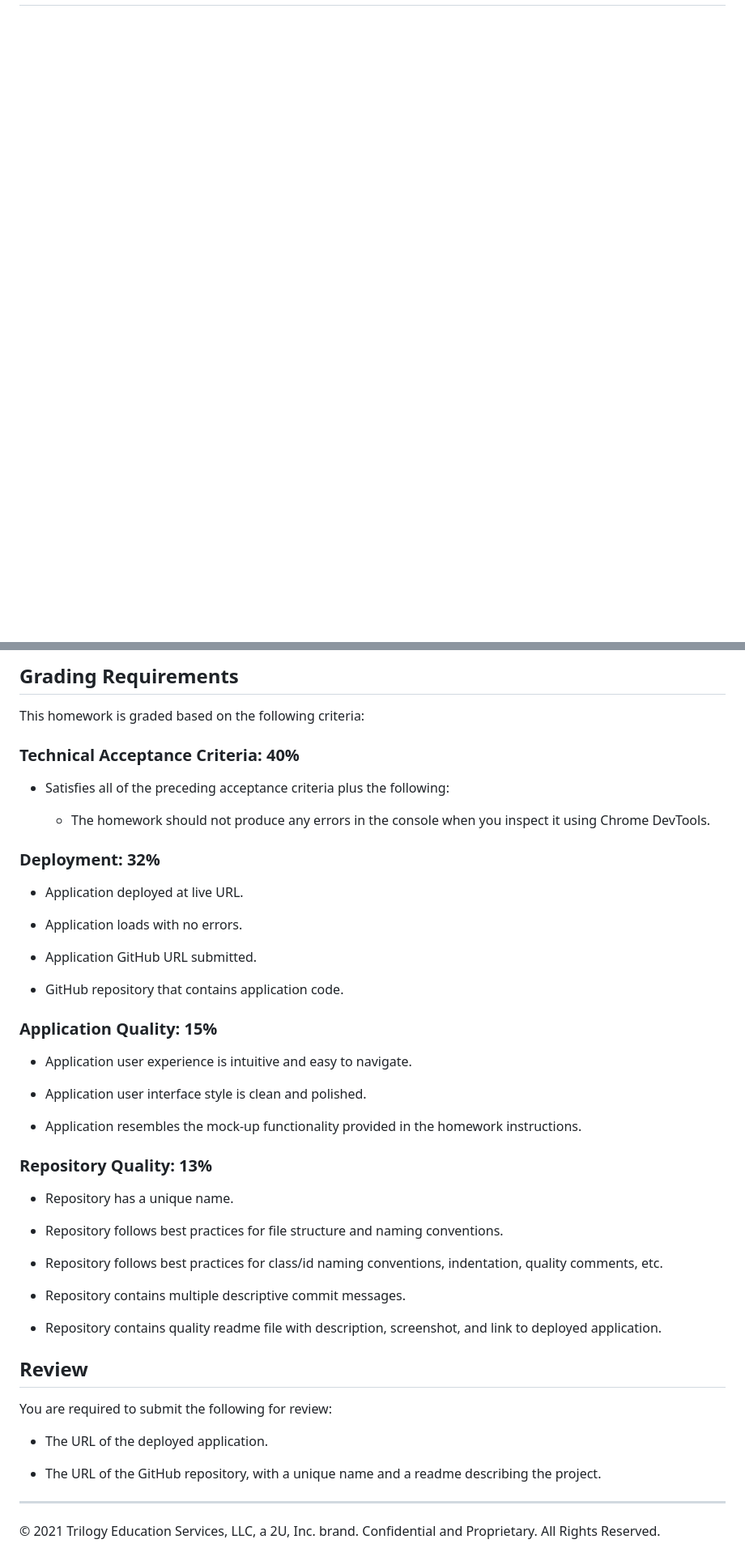
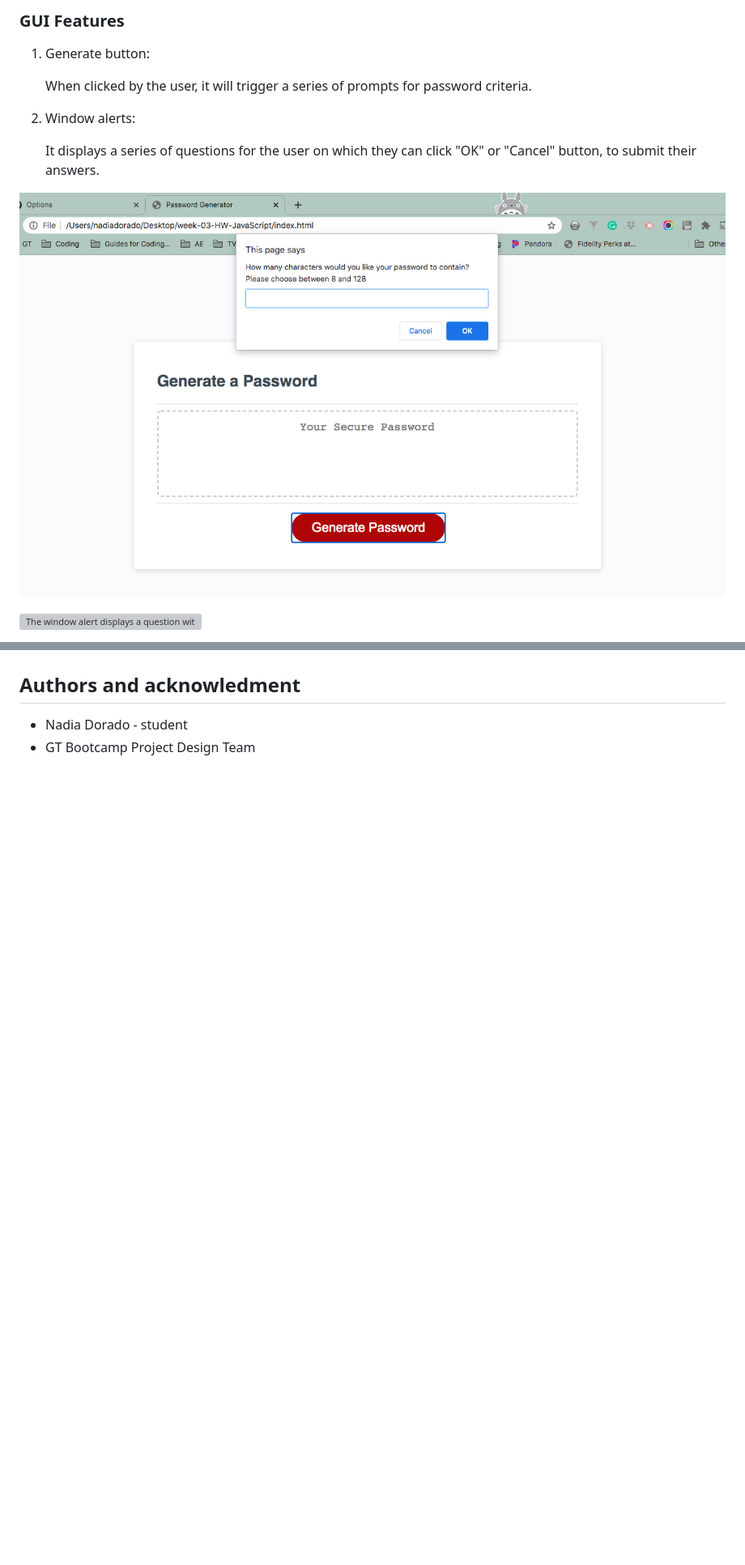
Before and after one commit to ndorado3/week-03-HW-JavaScript, a Markdown page: README.md, 2 parts joined by grey strips. Shown at 81% size. Drawn GitHub-style; pictures changed too: assets/img/Step1.png (added); blank space fills up the shorter version; grey boxes are pictures that could not be loaded.

```diff
--- a/README.md
+++ b/README.md
@@ -14,0 +48,14 @@ SO THAT I can create a strong password that provides greater security
+### GUI Features
+
+1. Generate button:
+
+   When clicked by the user, it will trigger a series of prompts for password criteria.
+
+2. Window alerts:
+
+   It displays a series of questions for the user on which they can click "OK" or "Cancel" button, to submit their answers.
+
+![This application displays a red button called "Generate Password".](./assets/img/Step1.png)
+
+![The window alert displays a question with 2 buttons "cancel" and "ok".](./assest/img/Step2.png)
+
@@ -23,51 +87,4 @@ The following image shows the web application's appearance and functionality:
 
-## Grading Requirements
-
-This homework is graded based on the following criteria:
-
-### Technical Acceptance Criteria: 40%
-
-* Satisfies all of the preceding acceptance criteria plus the following:
-
-  * The homework should not produce any errors in the console when you inspect it using Chrome DevTools.
-
-### Deployment: 32%
-
-* Application deployed at live URL.
-
-* Application loads with no errors.
-
-* Application GitHub URL submitted.
-
-* GitHub repository that contains application code.
-
-### Application Quality: 15%
-
-* Application user experience is intuitive and easy to navigate.
-
-* Application user interface style is clean and polished.
-
-* Application resembles the mock-up functionality provided in the homework instructions.
-
-### Repository Quality: 13%
-
-* Repository has a unique name.
-
-* Repository follows best practices for file structure and naming conventions.
-
-* Repository follows best practices for class/id naming conventions, indentation, quality comments, etc.
-
-* Repository contains multiple descriptive commit messages.
-
-* Repository contains quality readme file with description, screenshot, and link to deployed application.
-
-## Review
-
-You are required to submit the following for review:
-
-* The URL of the deployed application.
-
-* The URL of the GitHub repository, with a unique name and a readme describing the project.
-
-- - -
-© 2021 Trilogy Education Services, LLC, a 2U, Inc. brand. Confidential and Proprietary. All Rights Reserved.
+ ## Authors and acknowledment
+  - Nadia Dorado - student
+  - GT Bootcamp Project Design Team
```
Also changed, not shown: other parts of README.md (+56 -6 lines), assets/img/03-javascript-homework-demo.png (deleted), assets/img/Step2.png (added), assets/img/Step3.png (added), assets/img/Step4.png (added), 2 other files.
